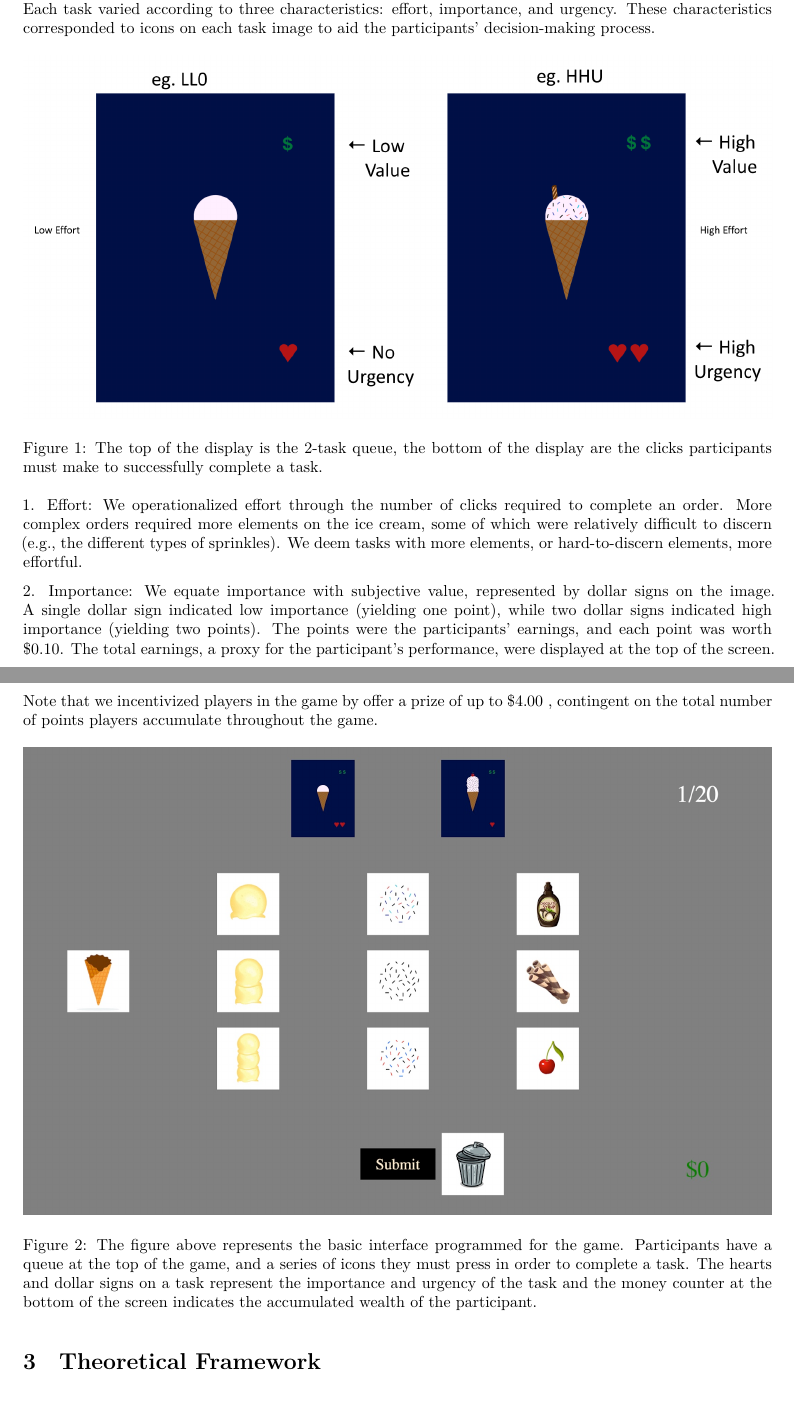
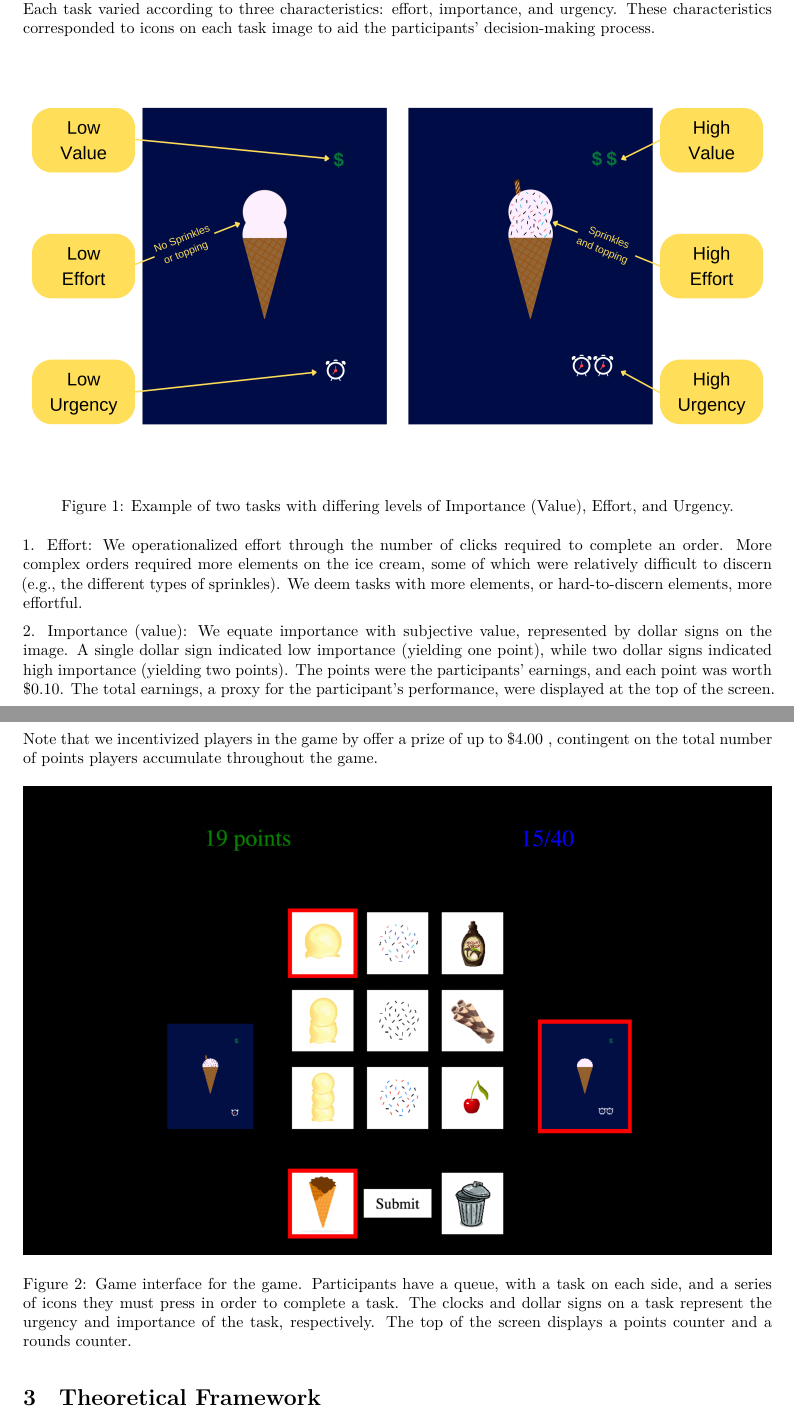
Before and after one commit to marcosfeng/poverty-priority-queue, a Quarto document (poverty-priority-queue.qmd): two parts of pages 6 and 7 of 16, joined at a grey line, cut so that both start at the same text. Rendered offline with R 4.5, knitr and Pandoc in place of Quarto, then LaTeX, with nearby package versions; the code chunks are not run, so their results and figures are left out.

Commit message:
Rewrite experimental design section.

```diff
--- a/poverty-priority-queue.qmd
+++ b/poverty-priority-queue.qmd
@@ -217,17 +217,17 @@ Our experimental design simulates the environment of an ice cream parlor using a
 
 In the game interface, participants saw a queue of tasks representing ice cream orders on the sides of the screen. Each task varied according to three characteristics: effort, importance, and urgency. These characteristics corresponded to icons on each task image to aid the participants' decision-making process.
 
-![The top of the display is the 2-task queue, the bottom of the display are the clicks participants must make to successfully complete a task.](images/2ice.png){#img-choice}
+![Example of two tasks with differing levels of Importance (Value), Effort, and Urgency.](images/tasks_example.png){#img-choice}
 
 1\. Effort: We operationalized effort through the number of clicks required to complete an order. More complex orders required more elements on the ice cream, some of which were relatively difficult to discern (e.g., the different types of sprinkles). We deem tasks with more elements, or hard-to-discern elements, more effortful.
 
-2\. Importance: We equate importance with subjective value, represented by dollar signs on the image. A single dollar sign indicated low importance (yielding one point), while two dollar signs indicated high importance (yielding two points). The points were the participants' earnings, and each point was worth \$0.10. The total earnings, a proxy for the participant's performance, were displayed at the top of the screen.
+2\. Importance (value): We equate importance with subjective value, represented by dollar signs on the image. A single dollar sign indicated low importance (yielding one point), while two dollar signs indicated high importance (yielding two points). The points were the participants' earnings, and each point was worth \$0.10. The total earnings, a proxy for the participant's performance, were displayed at the top of the screen.
 
 3\. Urgency: We used clock icons on each image to convey the degree of urgency of a task. Two clock icons denoted a high-urgency order, while one clock icon represented a low-urgency order. High-urgency tasks lose value (dollar signs) if participants do not complete them in a given round (e.g., an urgent task worth 2 points would become an urgent task worth 1 point in the next round, and an urgent task worth 1 point would lose all of its value). If a high-urgency task lost all its value, it would disappear from the queue, and the participant was "punished" by having only one order in the queue for the following two rounds. Conversely, low-urgency tasks stayed in the queue for four rounds before being replaced with a new order, and there was no punishment if such a task disappeared.
 
 Note that we incentivized players in the game by offer a prize of up to $\$4.00$ , contingent on the total number of points players accumulate throughout the game.
 
-![The figure above represents the basic interface programmed for the game. Participants have a queue at the top of the game, and a series of icons they must press in order to complete a task. The hearts and dollar signs on a task represent the importance and urgency of the task and the money counter at the bottom of the screen indicates the accumulated wealth of the participant.](images/totalice.jpeg){#img-exp}
+![Game interface for the game. Participants have a queue, with a task on each side, and a series of icons they must press in order to complete a task. The clocks and dollar signs on a task represent the urgency and importance of the task, respectively. The top of the screen displays a points counter and a rounds counter.](images/exp_example.png){#img-exp}
 
 # Theoretical Framework
 
```
Also changed, not shown: images/2ice.png (deleted), images/exp_example.png (added), images/tasks_example.pdf (added), images/tasks_example.png (added), images/totalice.jpeg (deleted).
